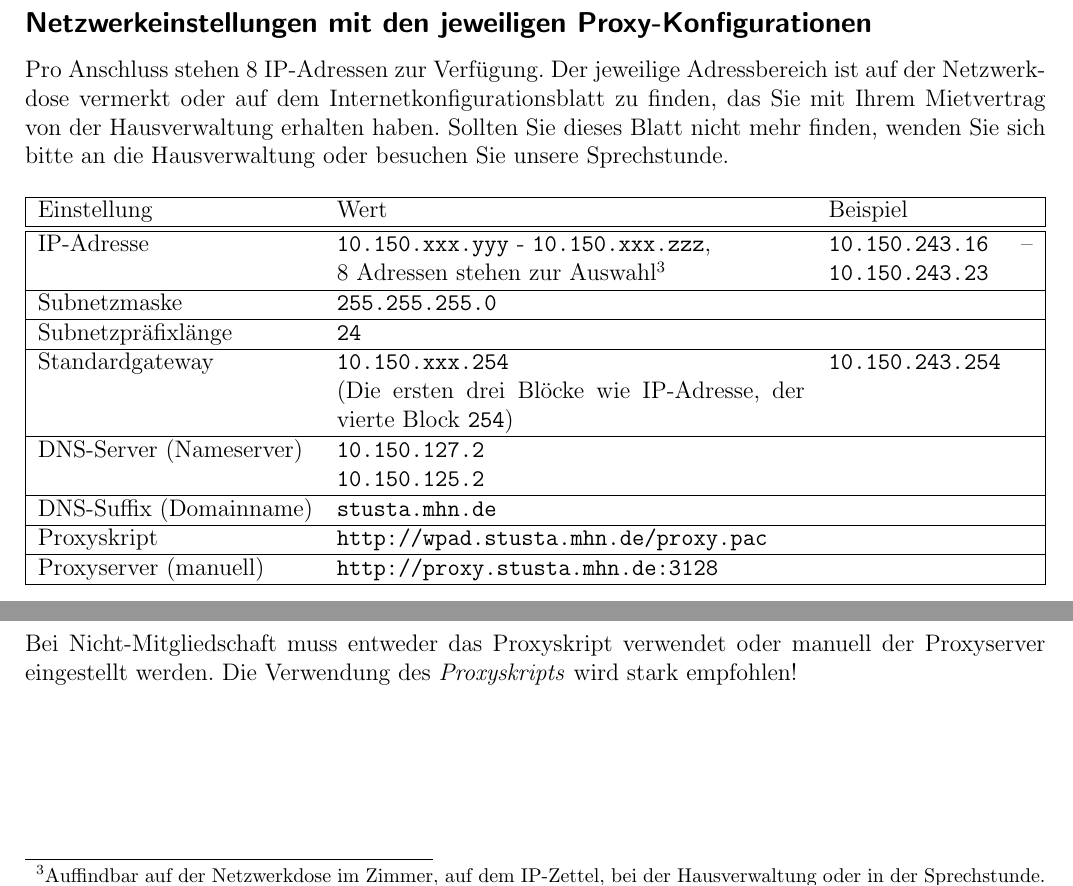
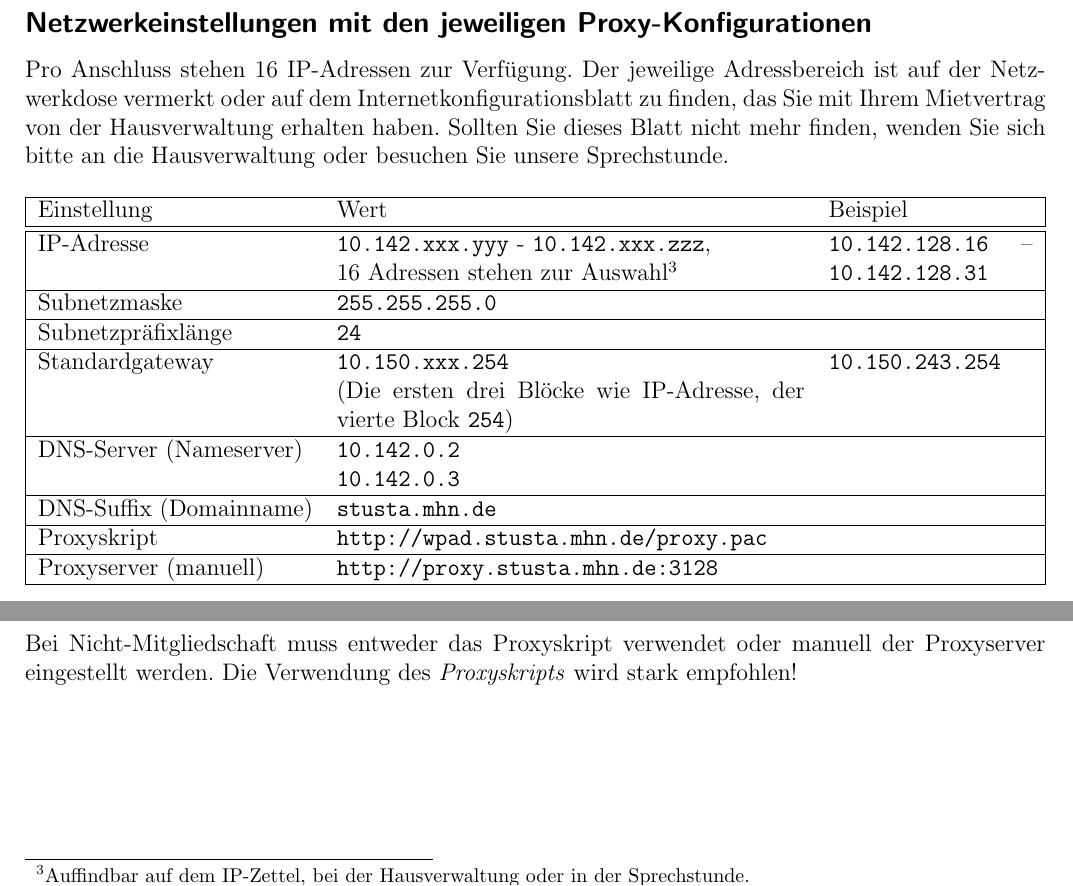
Before and after one commit to stustanet/netzwerkanleitung, a LaTeX document (Netzwerkanleitung.tex): two parts of page 3 of 8, joined at a grey line, cut so that both start at the same text. Compiled offline with pdfLaTeX.

Commit message:
Erste Anpassungen der Netzwerkanleitung

```diff
--- a/Netzwerkanleitung.tex
+++ b/Netzwerkanleitung.tex
@@ -82,7 +82,7 @@ Bei weiteren Problemen kann \mbox{\url{https://stustanet.de/de/support/}} weiter
 
 \subsection*{Netzwerkeinstellungen mit den jeweiligen Proxy-Konfigurationen}
 
-Pro Anschluss stehen 8 IP-Adressen zur Verfügung. Der jeweilige Adressbereich ist auf der Netzwerkdose vermerkt oder auf dem Internetkonfigurationsblatt zu finden, das Sie mit Ihrem Mietvertrag von der Hausverwaltung erhalten haben. Sollten Sie dieses Blatt nicht mehr finden, wenden Sie sich bitte an die Hausverwaltung oder besuchen Sie unsere Sprechstunde. % \footnote{Christoph-Probst-Straße 10, Studentenstadt Freimann}.
+Pro Anschluss stehen 16 IP-Adressen zur Verfügung. Der jeweilige Adressbereich ist auf der Netzwerkdose vermerkt oder auf dem Internetkonfigurationsblatt zu finden, das Sie mit Ihrem Mietvertrag von der Hausverwaltung erhalten haben. Sollten Sie dieses Blatt nicht mehr finden, wenden Sie sich bitte an die Hausverwaltung oder besuchen Sie unsere Sprechstunde. % \footnote{Christoph-Probst-Straße 10, Studentenstadt Freimann}.
 
 
 
@@ -92,7 +92,7 @@ Pro Anschluss stehen 8 IP-Adressen zur Verfügung. Der jeweilige Adressbereich i
     \hline
     Einstellung & Wert & Beispiel \\
     \hline \hline
-    IP-Adresse & \nolinkurl{10.150.xxx.yyy} - \nolinkurl{10.150.xxx.zzz}, \newline 8 Adressen stehen zur Auswahl\footnote{Auffindbar auf der Netzwerkdose im Zimmer, auf dem IP-Zettel, bei der Hausverwaltung oder in der Sprechstunde.} & \nolinkurl{10.150.243.16} – \nolinkurl{10.150.243.23} \\
+    IP-Adresse & \nolinkurl{10.142.xxx.yyy} - \nolinkurl{10.142.xxx.zzz}, \newline 16 Adressen stehen zur Auswahl\footnote{Auffindbar auf dem IP-Zettel, bei der Hausverwaltung oder in der Sprechstunde.} & \nolinkurl{10.142.128.16} – \nolinkurl{10.142.128.31} \\
     \hline
     Subnetzmaske & \nolinkurl{255.255.255.0} & \\
     \hline
@@ -100,7 +100,7 @@ Pro Anschluss stehen 8 IP-Adressen zur Verfügung. Der jeweilige Adressbereich i
     \hline
     Standardgateway & \nolinkurl{10.150.xxx.254} \newline (Die ersten drei Blöcke wie IP-Adresse, der vierte Block \nolinkurl{254}) & \nolinkurl{10.150.243.254} \\
     \hline
-    DNS-Server (Nameserver) & \nolinkurl{10.150.127.2} \newline \nolinkurl{10.150.125.2} & \\
+    DNS-Server (Nameserver) & \nolinkurl{10.142.0.2} \newline \nolinkurl{10.142.0.3} & \\
     \hline
     DNS-Suffix (Domainname) & \nolinkurl{stusta.mhn.de} & \\
     \hline
```
Also changed, not shown: Netzwerkanleitung.tex (4 more changed lines).
